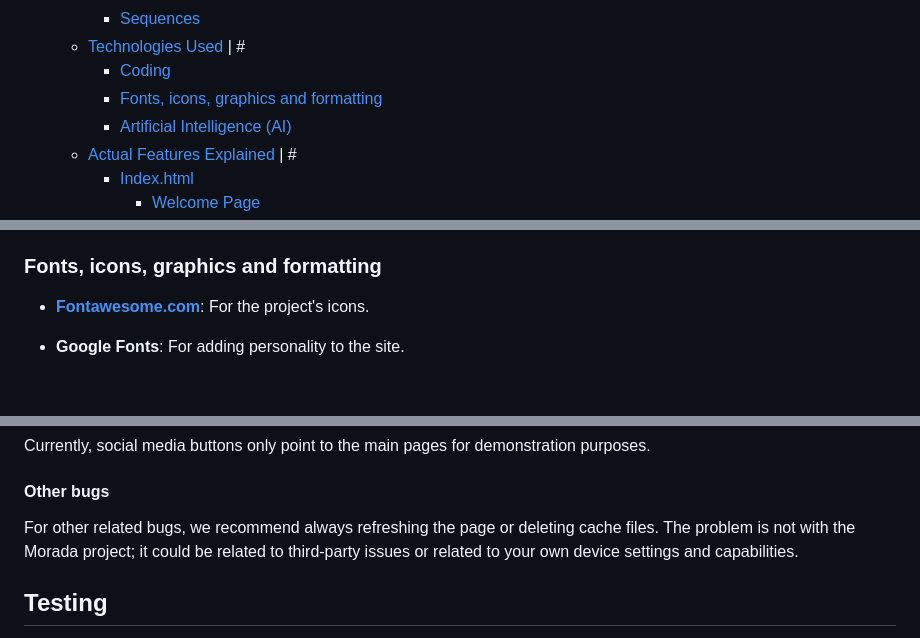
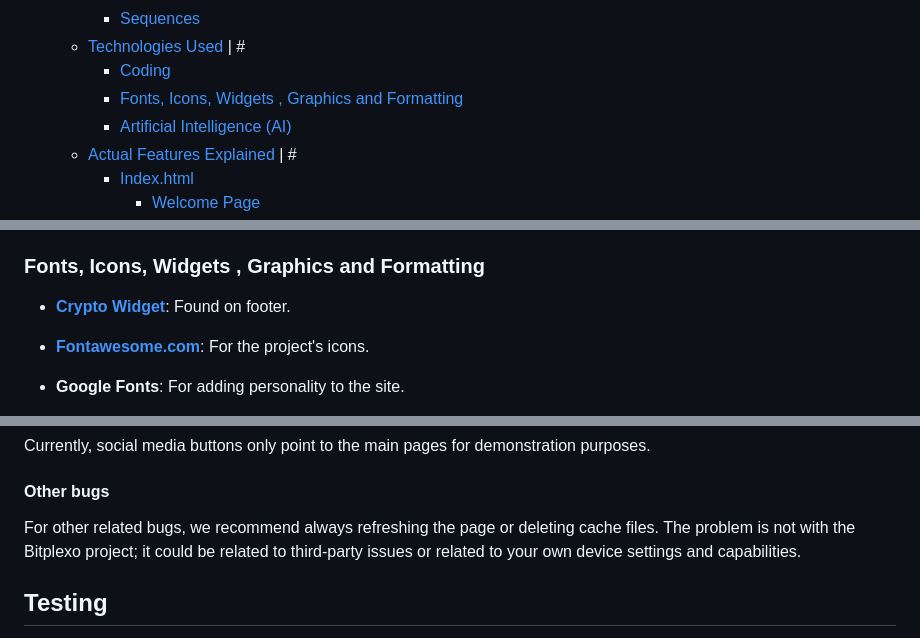
Before and after one commit to plexoio/bitplexo, a Markdown page: README.md, 3 parts joined by grey strips. GitHub-like rendering; blank space fills up the shorter version.

```diff
--- a/README.md
+++ b/README.md
@@ -50,7 +55,7 @@ Please note that this project is not available for public deployment; it is inte
     - [Sequences](#sequences)
   - [Technologies Used <a name="technologies"></a> | #](#technologies-used---)
     - [Coding](#coding)
-    - [Fonts, icons, graphics and formatting](#fonts-icons-graphics-and-formatting)
+    - [Fonts, Icons, Widgets , Graphics and Formatting](#fonts-icons-widgets--graphics-and-formatting)
     - [Artificial Intelligence (AI)](#artificial-intelligence-ai)
   - [Actual Features Explained<a name="features"></a> | #](#actual-features-explained--)
     - [Index.html](#indexhtml)
@@ -358,8 +368,8 @@ From the beginning to the end, we used the following technologies:
 - **Lighthouse devtool**: for accesibility and other issues.
 - **[freeconverter](https://www.freeconvert.com/)**: for converting most images to webp.
 
-### Fonts, icons, graphics and formatting
-
+### Fonts, Icons, Widgets , Graphics and Formatting
+- **[Crypto Widget](https://www.cryptohopper.com/)**: Found on footer.
 - **[Fontawesome.com](https://fontawesome.com/)**: For the project's icons.
 - **Google Fonts**: For adding personality to the site.
 - **[My Color Space](https://mycolor.space/)**: For the project's color palette.
@@ -471,7 +481,7 @@ Currently, social media buttons only point to the main pages for demonstration p
 
 #### Other bugs
 
-For other related bugs, we recommend always refreshing the page or deleting cache files. The problem is not with the Morada project; it could be related to third-party issues or related to your own device settings and capabilities.
+For other related bugs, we recommend always refreshing the page or deleting cache files. The problem is not with the Bitplexo project; it could be related to third-party issues or related to your own device settings and capabilities.
 
 ## Testing
 
```
Also changed, not shown: other parts of README.md (+84 -1 lines).
